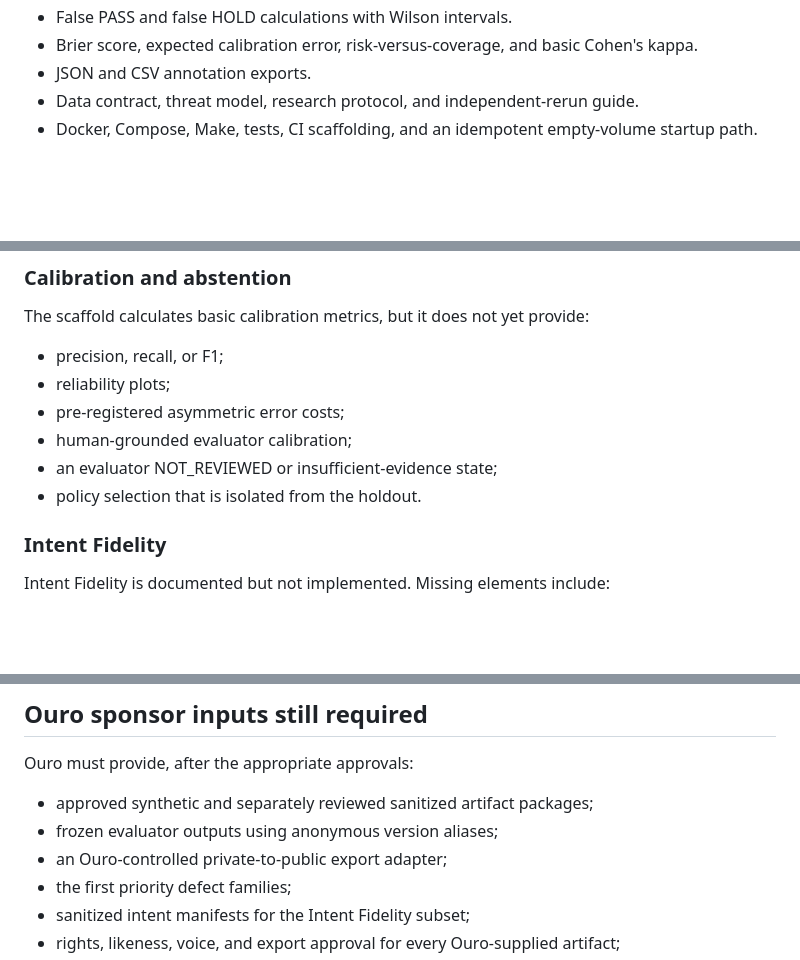
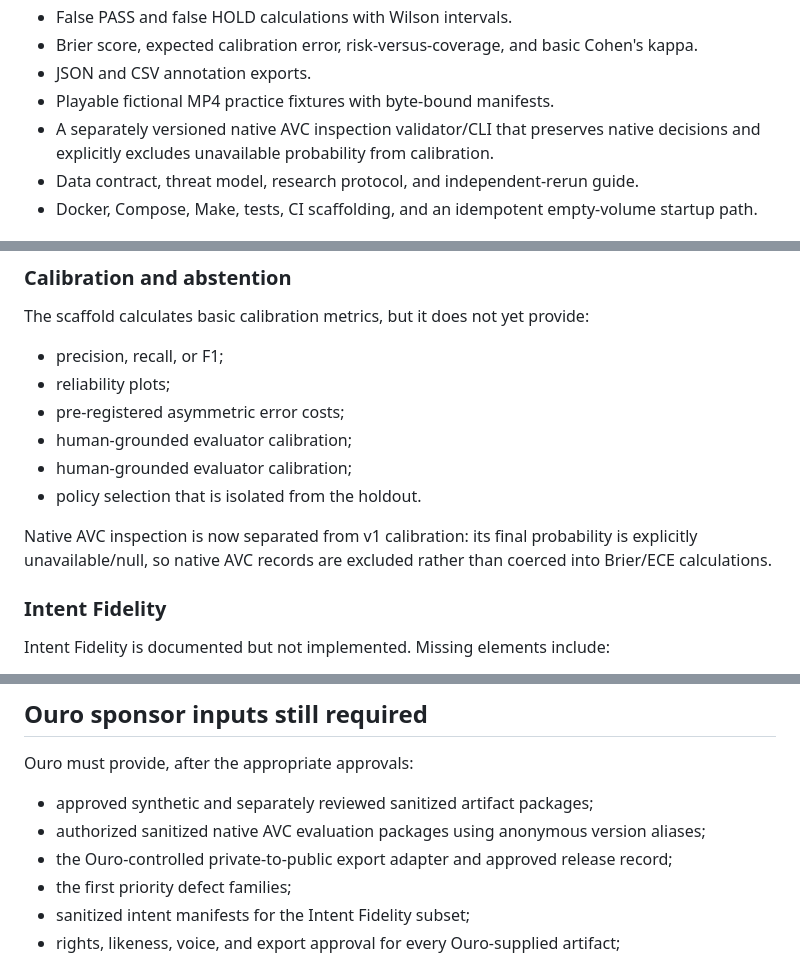
Before and after one commit to JohnDoughh/Ouro-Capstone-Fall-2026, a Markdown page: CURRENT_STATUS.md, 3 parts joined by grey strips. Drawn GitHub-style; blank space fills up the shorter version.

Commit message:
Update status for playable fixtures and native AVC inspection

```diff
--- a/CURRENT_STATUS.md
+++ b/CURRENT_STATUS.md
@@ -25,6 +25,8 @@ The implementation commit has passing CI for unit tests, compilation, public-bou
 - False PASS and false HOLD calculations with Wilson intervals.
 - Brier score, expected calibration error, risk-versus-coverage, and basic Cohen's kappa.
 - JSON and CSV annotation exports.
+- Playable fictional MP4 practice fixtures with byte-bound manifests.
+- A separately versioned native AVC inspection validator/CLI that preserves native decisions and explicitly excludes unavailable probability from calibration.
 - Data contract, threat model, research protocol, and independent-rerun guide.
 - Docker, Compose, Make, tests, CI scaffolding, and an idempotent empty-volume startup path.
 
@@ -79,8 +81,12 @@ The scaffold calculates basic calibration metrics, but it does not yet provide:
 - reliability plots;
 - pre-registered asymmetric error costs;
 - human-grounded evaluator calibration;
-- an evaluator NOT_REVIEWED or insufficient-evidence state;
+- human-grounded evaluator calibration;
 - policy selection that is isolated from the holdout.
+
+Native AVC inspection is now separated from v1 calibration: its final probability
+is explicitly unavailable/null, so native AVC records are excluded rather than
+coerced into Brier/ECE calculations.
 
 ### Intent Fidelity
 
@@ -147,8 +153,8 @@ All of the following must be satisfied:
 Ouro must provide, after the appropriate approvals:
 
 - approved synthetic and separately reviewed sanitized artifact packages;
-- frozen evaluator outputs using anonymous version aliases;
-- an Ouro-controlled private-to-public export adapter;
+- authorized sanitized native AVC evaluation packages using anonymous version aliases;
+- the Ouro-controlled private-to-public export adapter and approved release record;
 - the first priority defect families;
 - sanitized intent manifests for the Intent Fidelity subset;
 - rights, likeness, voice, and export approval for every Ouro-supplied artifact;
```
Also changed, not shown: other parts of CURRENT_STATUS.md (+2 -2 lines).
